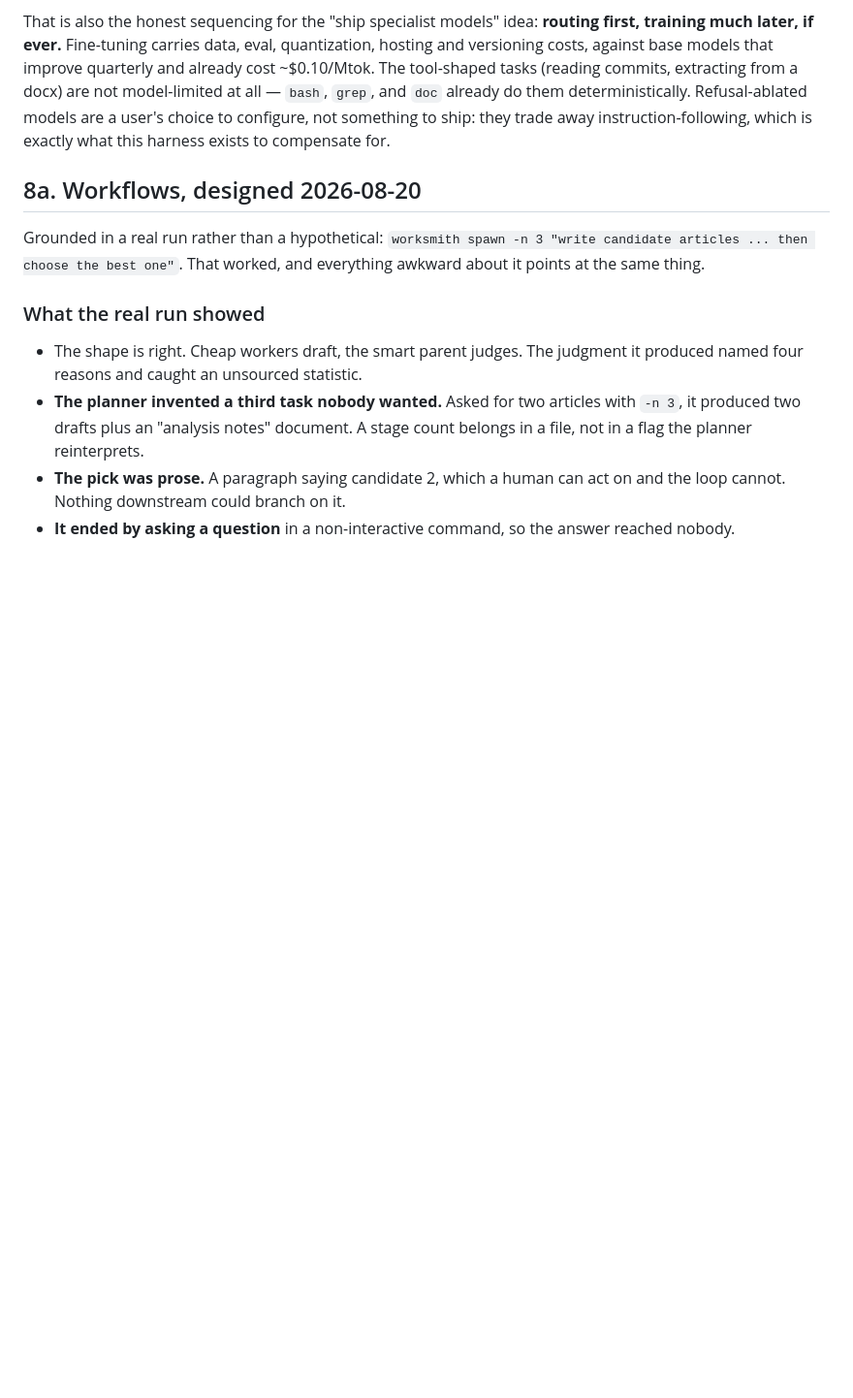
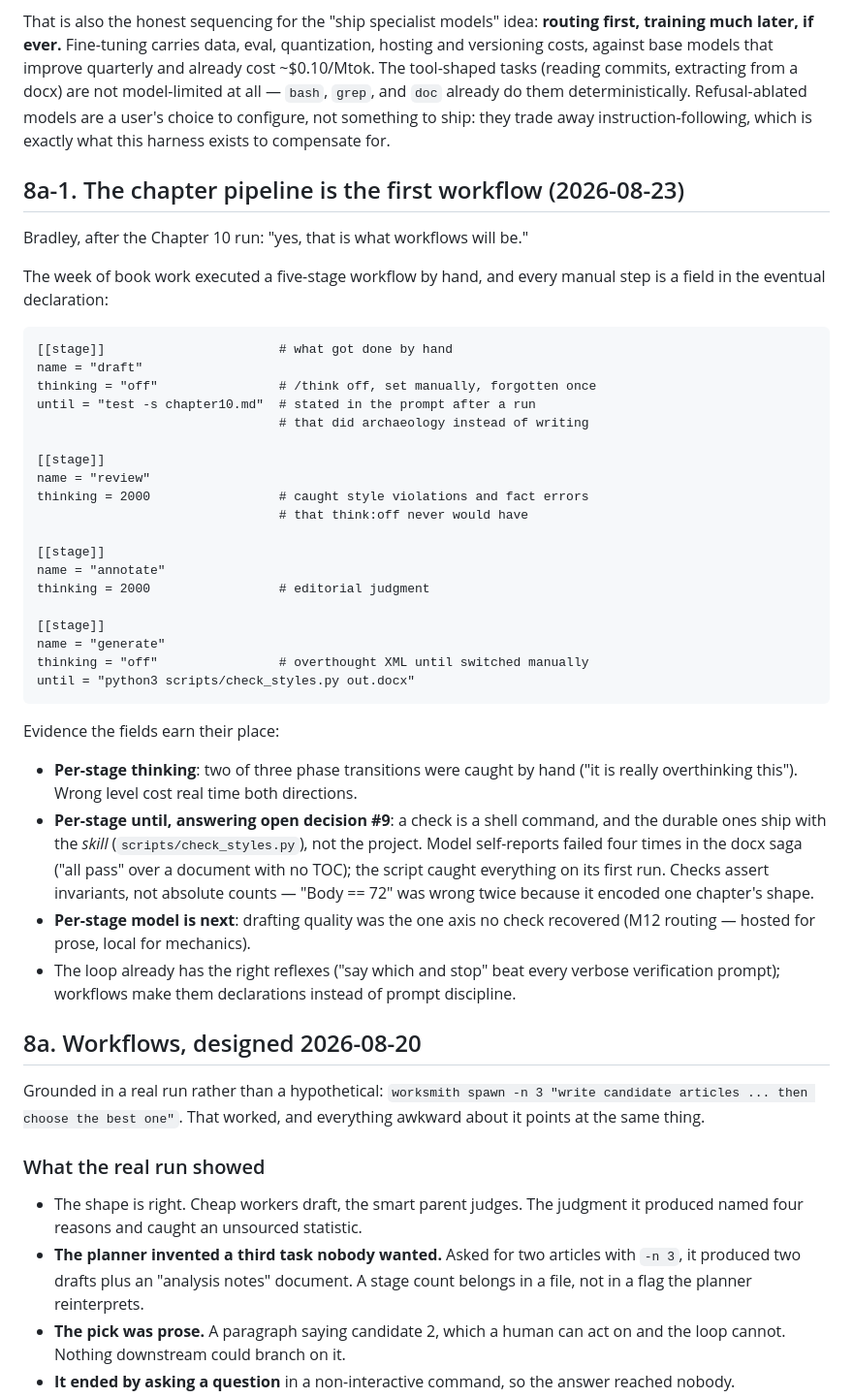
Before and after one commit to bradleyd/worksmith, a Markdown page: PLAN.md, the part around the change. Shown at 97% size. GitHub-like rendering; blank space fills up the shorter version.

Commit message:
PLAN: the chapter pipeline is the first workflow, decision 9 answered by use
Co-Authored-By: Claude Opus 5 (1M context) <noreply@anthropic.com>
Claude-Session: https://claude.ai/code/session_01LEmNhqrxaVcBo4hwmLEjUZ

```diff
--- a/PLAN.md
+++ b/PLAN.md
@@ -838,6 +838,50 @@ models are a user's choice to configure, not something to ship: they trade
 away instruction-following, which is exactly what this harness exists to
 compensate for.
 
+## 8a-1. The chapter pipeline is the first workflow (2026-08-23)
+
+Bradley, after the Chapter 10 run: "yes, that is what workflows will be."
+
+The week of book work executed a five-stage workflow by hand, and every manual
+step is a field in the eventual declaration:
+
+    [[stage]]                       # what got done by hand
+    name = "draft"
+    thinking = "off"                # /think off, set manually, forgotten once
+    until = "test -s chapter10.md"  # stated in the prompt after a run
+                                    # that did archaeology instead of writing
+
+    [[stage]]
+    name = "review"
+    thinking = 2000                 # caught style violations and fact errors
+                                    # that think:off never would have
+
+    [[stage]]
+    name = "annotate"
+    thinking = 2000                 # editorial judgment
+
+    [[stage]]
+    name = "generate"
+    thinking = "off"                # overthought XML until switched manually
+    until = "python3 scripts/check_styles.py out.docx"
+
+Evidence the fields earn their place:
+
+- **Per-stage thinking**: two of three phase transitions were caught by hand
+  ("it is really overthinking this"). Wrong level cost real time both
+  directions.
+- **Per-stage until, answering open decision #9**: a check is a shell command,
+  and the durable ones ship with the *skill* (`scripts/check_styles.py`), not
+  the project. Model self-reports failed four times in the docx saga
+  ("all pass" over a document with no TOC); the script caught everything on
+  its first run. Checks assert invariants, not absolute counts — "Body == 72"
+  was wrong twice because it encoded one chapter's shape.
+- **Per-stage model is next**: drafting quality was the one axis no check
+  recovered (M12 routing — hosted for prose, local for mechanics).
+- The loop already has the right reflexes ("say which and stop" beat every
+  verbose verification prompt); workflows make them declarations instead of
+  prompt discipline.
+
 ## 8a. Workflows, designed 2026-08-20
 
 Grounded in a real run rather than a hypothetical: `worksmith spawn -n 3 "write
```
